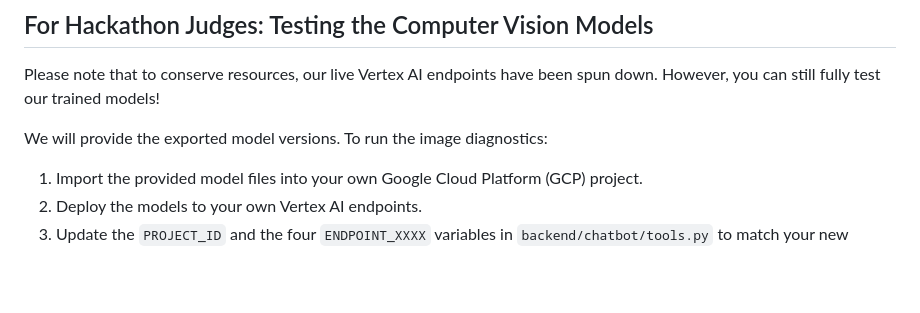
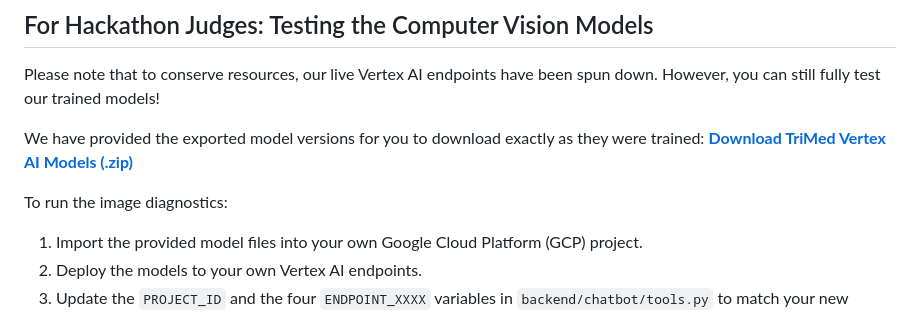
Before and after one commit to LouisHwa/AI-Triage-Companion, a Markdown page: README.md, the part around the change. Rendered like a GitHub page; blank space fills up the shorter version.

Commit message:
add google drive download link for models

```diff
--- a/README.md
+++ b/README.md
@@ -115,7 +115,10 @@ Trimed is an AI assistant and may make mistakes. Please verify important medical
 
 Please note that to conserve resources, our live Vertex AI endpoints have been spun down. However, you can still fully test our trained models!
 
-We will provide the exported model versions. To run the image diagnostics:
+We have provided the exported model versions for you to download exactly as they were trained:
+**[Download TriMed Vertex AI Models (.zip)](https://drive.google.com/file/d/1lL2puUaTfWhnzJIO7Tj01DYDmpP-b-Gt/view?usp=drive_link)**
+
+To run the image diagnostics:
 1. Import the provided model files into your own Google Cloud Platform (GCP) project.
 2. Deploy the models to your own Vertex AI endpoints.
 3. Update the `PROJECT_ID` and the four `ENDPOINT_XXXX` variables in `backend/chatbot/tools.py` to match your new deployment.
```
